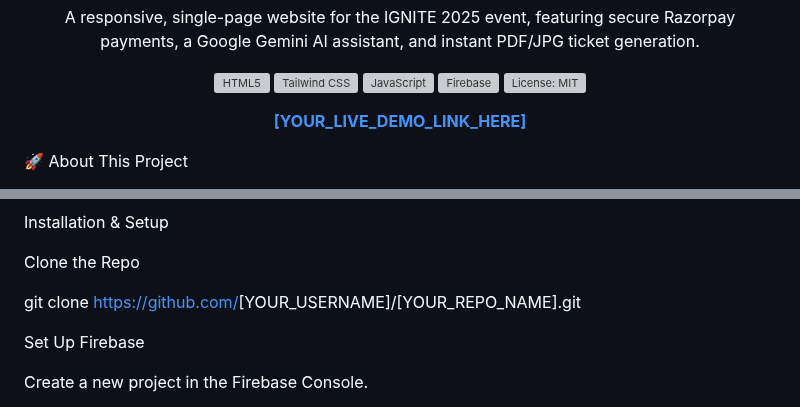
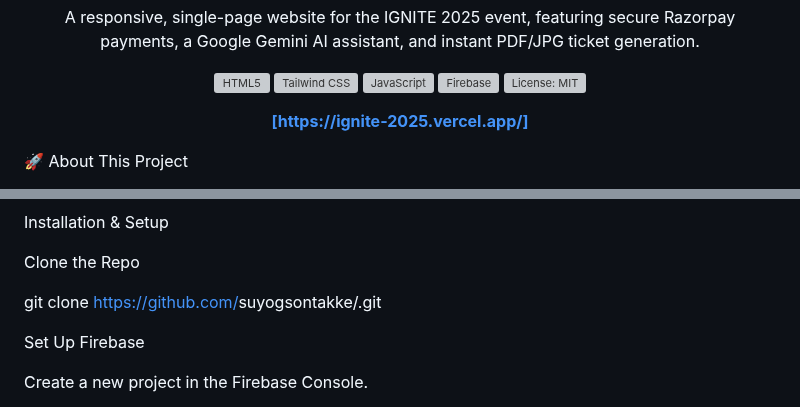
Before and after one commit to suyogsontakke/ignite-2025-website, a Markdown page: README.md, 2 parts joined by grey strips. GitHub-like rendering; grey boxes are pictures that could not be loaded.

Commit message:
Update live demo link and GitHub repo URL

```diff
--- a/README.md
+++ b/README.md
@@ -18,7 +18,7 @@ A responsive, single-page website for the IGNITE 2025 event, featuring secure Ra
 
 <p>
 <!-- Add your live demo link here -->
-<strong><a href="#">[YOUR_LIVE_DEMO_LINK_HERE]</a></strong>
+<strong><a href="#">[https://ignite-2025.vercel.app/]</a></strong>
 </p>
 </div>
 
@@ -106,7 +106,7 @@ Installation & Setup
 
 Clone the Repo
 
-git clone [https://github.com/](https://github.com/)[YOUR_USERNAME]/[YOUR_REPO_NAME].git
+git clone [https://github.com/](https://github.com/ignite-2025-website)suyogsontakke/.git
 
 
 Set Up Firebase
```
